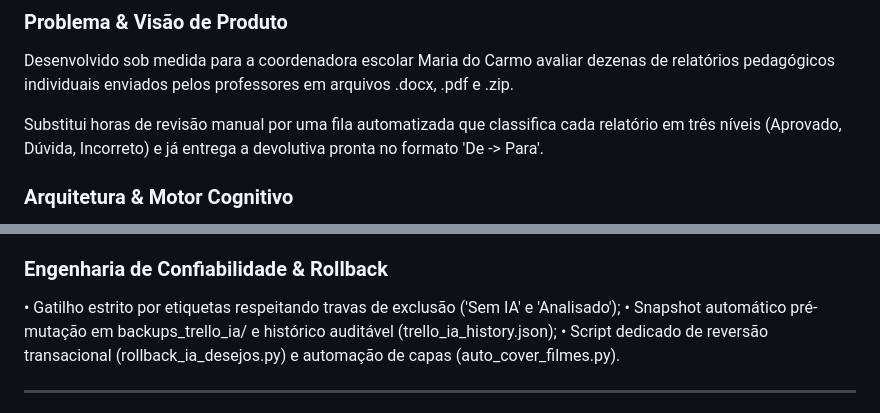
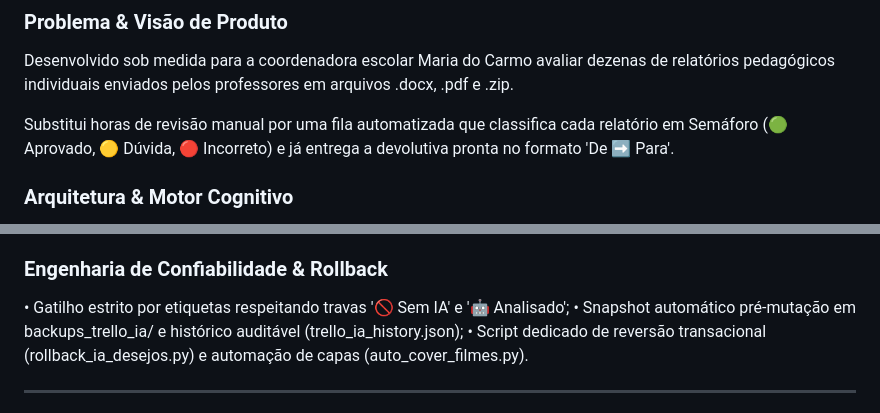
Before and after one commit to souusa26/portfolio-engenharia-ia, a Markdown page: README.md, 2 parts joined by grey strips. Rendered like a GitHub page.

```diff
--- a/README.md
+++ b/README.md
@@ -104,7 +104,7 @@ Plataforma comercial Digital Out-Of-Home (DOOH) projetada para tablets Android i
 
 Desenvolvido sob medida para a coordenadora escolar Maria do Carmo avaliar dezenas de relatórios pedagógicos individuais enviados pelos professores em arquivos .docx, .pdf e .zip.
 
-Substitui horas de revisão manual por uma fila automatizada que classifica cada relatório em três níveis (Aprovado, Dúvida, Incorreto) e já entrega a devolutiva pronta no formato 'De -> Para'.
+Substitui horas de revisão manual por uma fila automatizada que classifica cada relatório em Semáforo (🟢 Aprovado, 🟡 Dúvida, 🔴 Incorreto) e já entrega a devolutiva pronta no formato 'De ➡️ Para'.
 
 ### Arquitetura & Motor Cognitivo
 
@@ -264,7 +261,7 @@ Combina duas frentes de produtividade sobre a API do Trello:
 
 ### Engenharia de Confiabilidade & Rollback
 
-• Gatilho estrito por etiquetas respeitando travas de exclusão ('Sem IA' e 'Analisado');
+• Gatilho estrito por etiquetas respeitando travas '🚫 Sem IA' e '🤖 Analisado';
 • Snapshot automático pré-mutação em backups_trello_ia/ e histórico auditável (trello_ia_history.json);
 • Script dedicado de reversão transacional (rollback_ia_desejos.py) e automação de capas (auto_cover_filmes.py).
 
```
Also changed, not shown: other parts of README.md (+22 -25 lines), DOSSIE_ENGENHARIA_IA_CEO.md (+24 -27 lines), assets/1792768397-Telegram.png (added), 1 other file.
